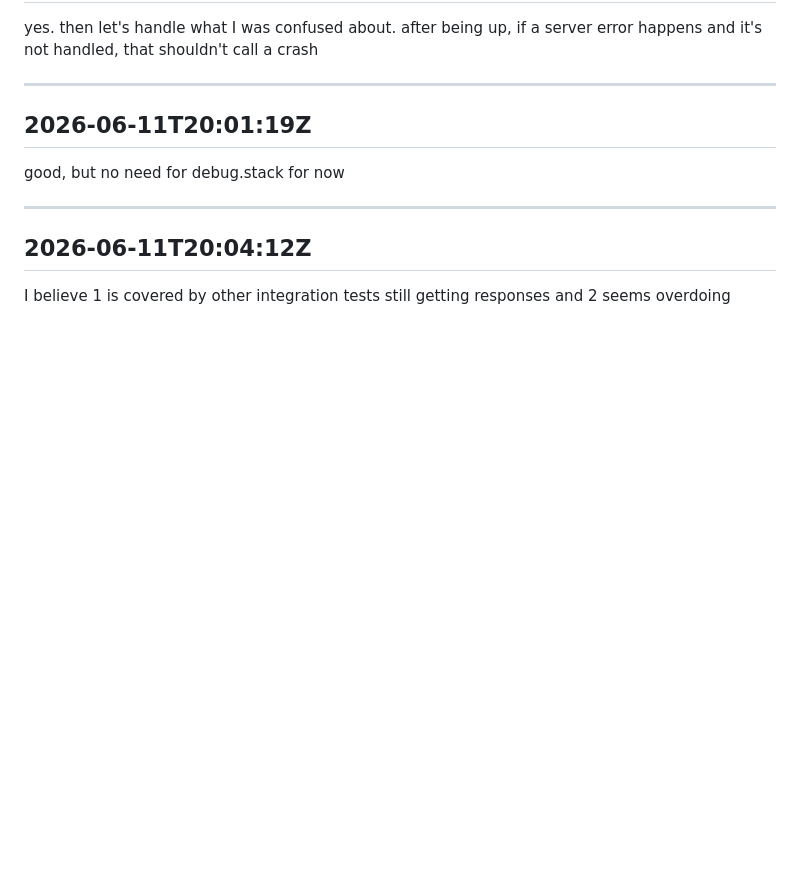
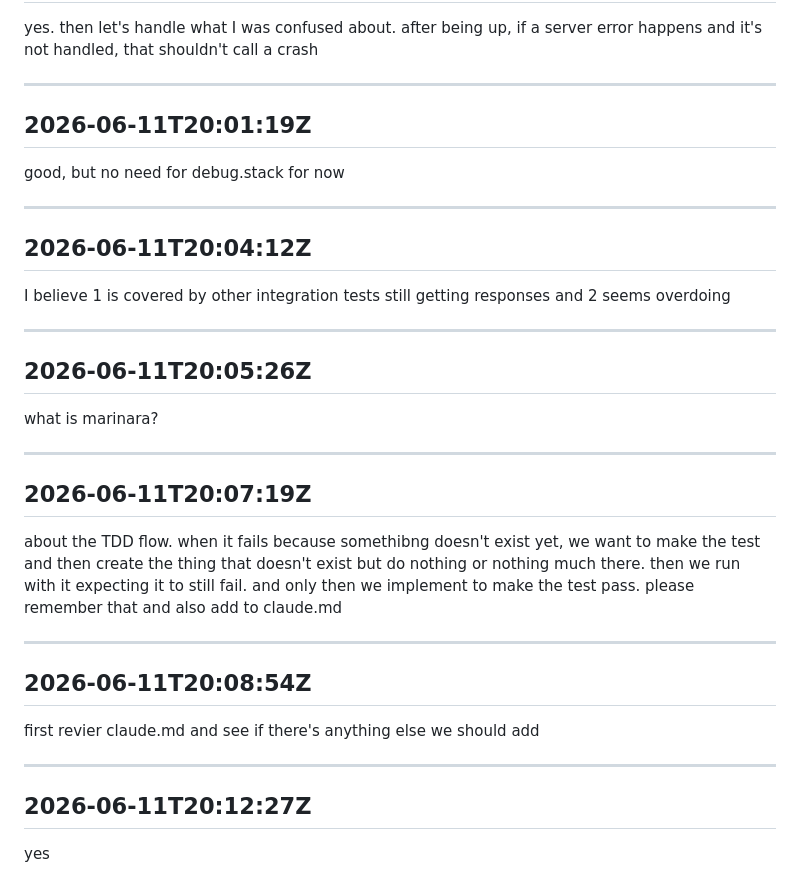
Before and after one commit to alana91/shopify-klaviyo-relay, a Markdown page: .claude/prompt-log.md, the part around the change. GitHub-like rendering; blank space fills up the shorter version.

Commit message:
chore: Update prompt log
Co-Authored-By: Claude <noreply@anthropic.com>

```diff
--- a/.claude/prompt-log.md
+++ b/.claude/prompt-log.md
@@ -1874,3 +1874,27 @@ good, but no need for debug.stack for now
 ## 2026-06-11T20:04:12Z
 
 I believe 1 is covered by other integration tests still getting responses and 2 seems overdoing
+
+---
+
+## 2026-06-11T20:05:26Z
+
+what is marinara?
+
+---
+
+## 2026-06-11T20:07:19Z
+
+about the TDD flow. when it fails because somethibng doesn't exist yet, we want to make the test and then create the thing that doesn't exist but do nothing or nothing much there. then we run with it expecting it to still fail. and only then we implement to make the test pass. please remember that and also add to claude.md
+
+---
+
+## 2026-06-11T20:08:54Z
+
+first revier claude.md and see if there's anything else we should add
+
+---
+
+## 2026-06-11T20:12:27Z
+
+yes
```
